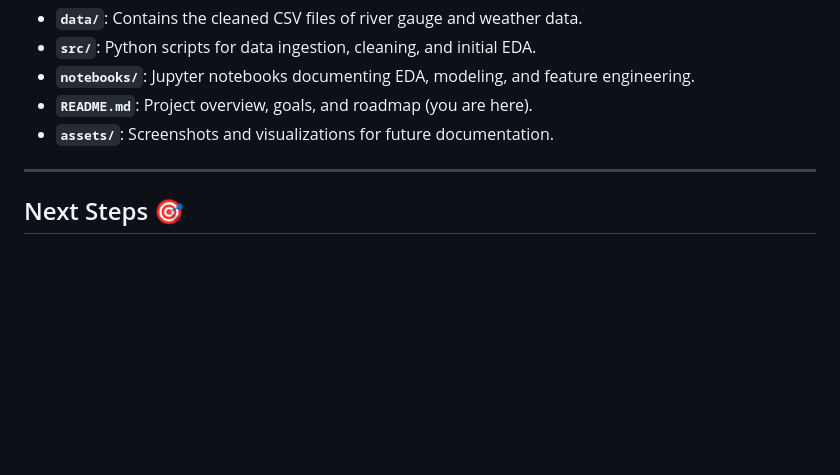
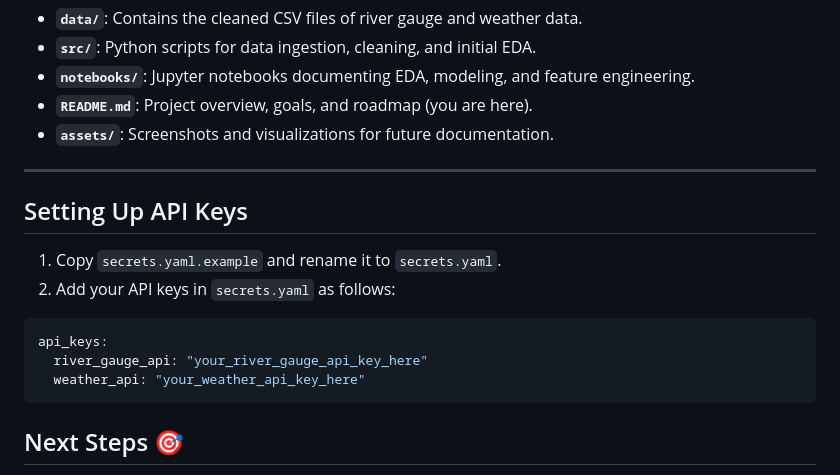
Before and after one commit to mishadcf/Flood-Prediction-Cornwall, a Markdown page: README.md, the part around the change. Drawn GitHub-style; blank space fills up the shorter version.

````diff
--- a/README.md
+++ b/README.md
@@ -73,6 +73,17 @@ Here’s an overview of the project’s file structure:
 
 ---
 
+## Setting Up API Keys
+
+1. Copy `secrets.yaml.example` and rename it to `secrets.yaml`.
+2. Add your API keys in `secrets.yaml` as follows:
+
+```yaml
+api_keys:
+  river_gauge_api: "your_river_gauge_api_key_here"
+  weather_api: "your_weather_api_key_here"
+```
+
 ## Next Steps 🎯
 
 As the project evolves, I’ll be refining the model, optimizing feature engineering, and preparing for deployment. The goal is to create a robust, real-time flood prediction tool that effectively demonstrates data engineering, machine learning, and model deployment in a professional context.
````
